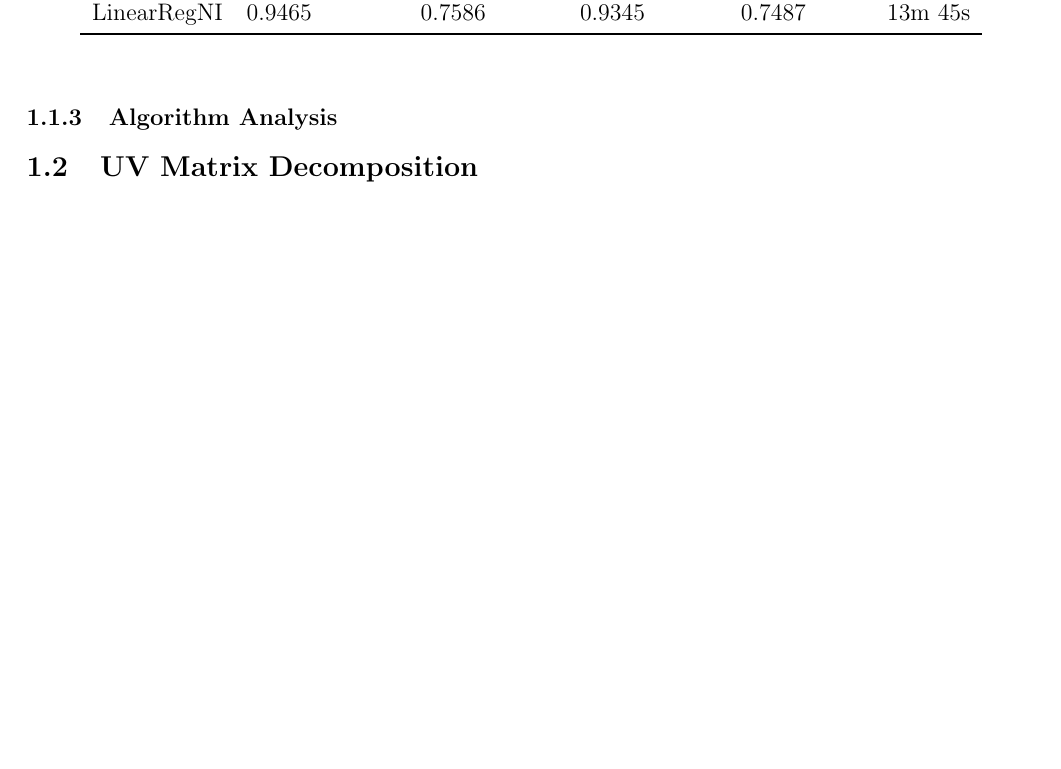
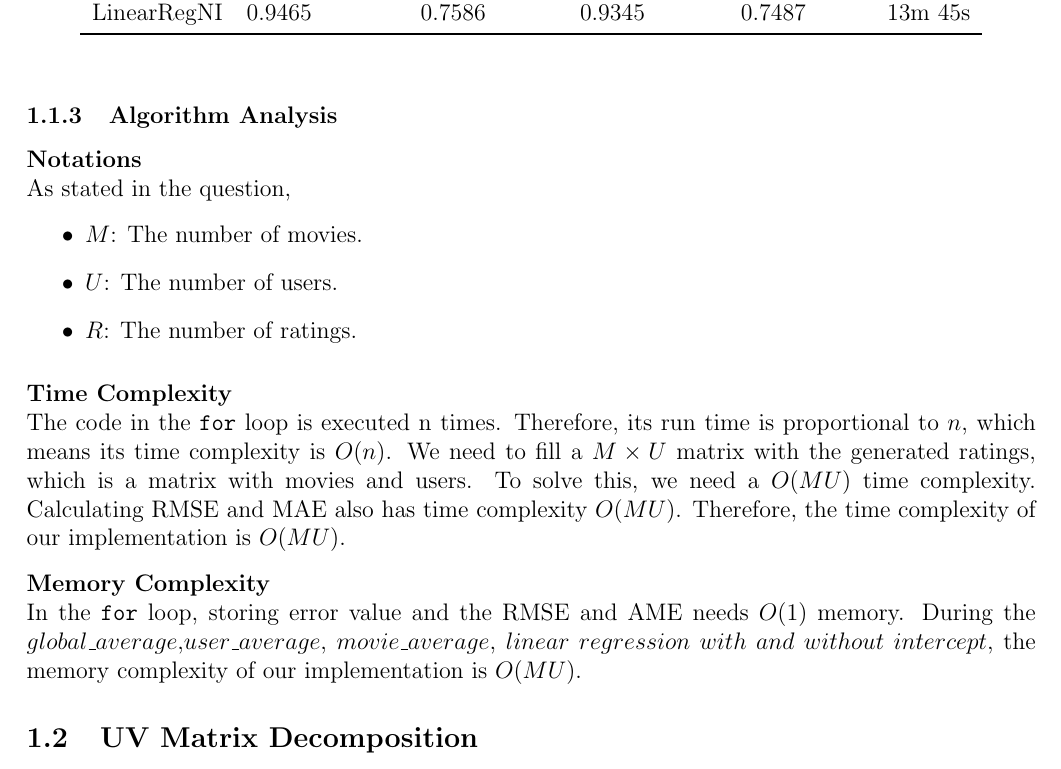
Before and after one commit to ShupeiLi/recommender-systems, a LaTeX document (group-28/report.tex): part of page 2 of 5 before the commit and part of page 2 of 6 after it, cut so that both start at the same text, the shorter picture padded with empty space. Compiled offline with pdfLaTeX.

Commit message:
Commit via Git

```diff
--- a/group-28/report.tex
+++ b/group-28/report.tex
@@ -97,6 +97,23 @@ Table \ref{tab:1.1-results} reports RMSE, MAE, and the actual run time of global
 \end{table}
 
 \subsubsection{Algorithm Analysis}
+\noindent\textbf{Notations}\\
+As stated in the question,
+\begin{itemize}
+    \item $M$: The number of movies.
+    \item $U$: The number of users.
+    \item $R$: The number of ratings.
+\end{itemize}
+
+\vspace{0.3cm}
+\noindent\textbf{Time Complexity}\\
+The code in the \texttt{for} loop is executed n times. Therefore, its run time is proportional to $n$, which means its time complexity is $O(n)$.
+We need to fill a $M \times U$ matrix with the generated ratings, which is a matrix with movies and users.
+To solve this, we need a $O(MU)$ time complexity.
+ Calculating RMSE and MAE also has time complexity $O(MU)$. Therefore, the time complexity of our implementation is $O(MU)$.\par
+\vspace{0.3cm}
+\noindent\textbf{Memory Complexity}\\
+In the \texttt{for} loop, storing error value and the RMSE and AME needs $O(1)$ memory. During the $global\_average$,$user\_average$, $movie\_average$, $linear\ regression\ with\ and\ without\ intercept$, the memory complexity of our implementation is $O(MU)$.
 
 \subsection{UV Matrix Decomposition}
 \subsubsection{Experimental Set-up}
```
Also changed, not shown: group-28/report.pdf, 3 other files.
